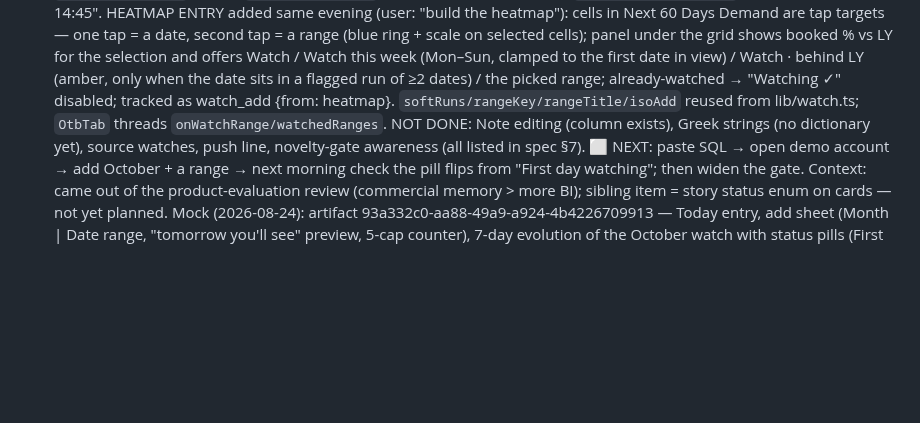
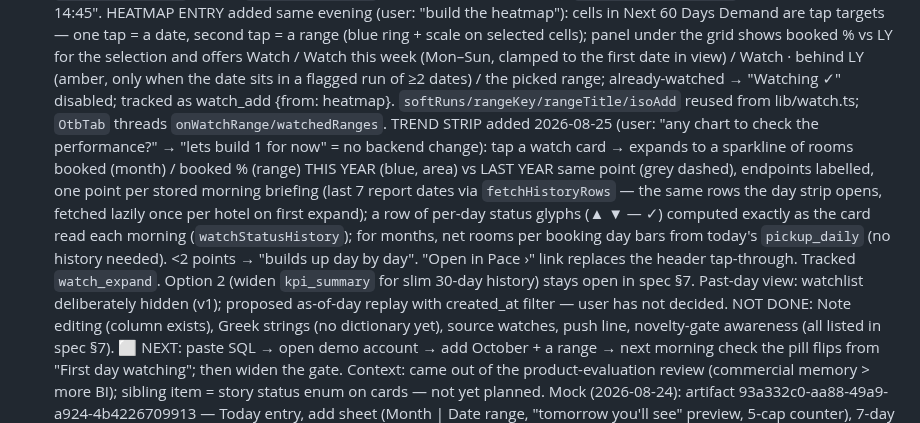
Before and after one commit to dkaryp13hbis/firstlight-agent, a Markdown page: docs/ENGINEERING_LOG.md, the part around the change. GitHub-like rendering; blank space fills up the shorter version.

Commit message:
Log + spec: watchlist trend strip (option 1, stored rows) built
Co-Authored-By: Claude Fable 5 <noreply@anthropic.com>

```diff
--- a/docs/ENGINEERING_LOG.md
+++ b/docs/ENGINEERING_LOG.md
@@ -218,7 +218,21 @@ Potidea old-daemon decommission, Protel real-rooms + season-dates queries.
   when the date sits in a flagged run of ≥2 dates) / the picked range;
   already-watched → "Watching ✓" disabled; tracked as watch_add
   {from: heatmap}. `softRuns/rangeKey/rangeTitle/isoAdd` reused from
-  lib/watch.ts; `OtbTab` threads `onWatchRange/watchedRanges`. NOT DONE:
+  lib/watch.ts; `OtbTab` threads `onWatchRange/watchedRanges`. TREND STRIP added 2026-08-25 (user:
+  "any chart to check the performance?" → "lets build 1 for now" = no
+  backend change): tap a watch card → expands to a sparkline of rooms
+  booked (month) / booked % (range) THIS YEAR (blue, area) vs LAST YEAR
+  same point (grey dashed), endpoints labelled, one point per stored
+  morning briefing (last 7 report dates via `fetchHistoryRows` — the
+  same rows the day strip opens, fetched lazily once per hotel on first
+  expand); a row of per-day status glyphs (▲ ▼ — ✓) computed exactly as
+  the card read each morning (`watchStatusHistory`); for months, net
+  rooms per booking day bars from today's `pickup_daily` (no history
+  needed). <2 points → "builds up day by day". "Open in Pace ›" link
+  replaces the header tap-through. Tracked `watch_expand`. Option 2
+  (widen `kpi_summary` for slim 30-day history) stays open in spec §7.
+  Past-day view: watchlist deliberately hidden (v1); proposed as-of-day
+  replay with created_at filter — user has not decided. NOT DONE:
   Note editing (column exists), Greek strings (no dictionary yet), source
   watches, push line, novelty-gate awareness (all listed in spec §7).
   ⬜ NEXT: paste SQL → open demo account → add October + a range → next
```
Also changed, not shown: docs/WATCHLIST_SPEC.md (+1 -1 lines).
